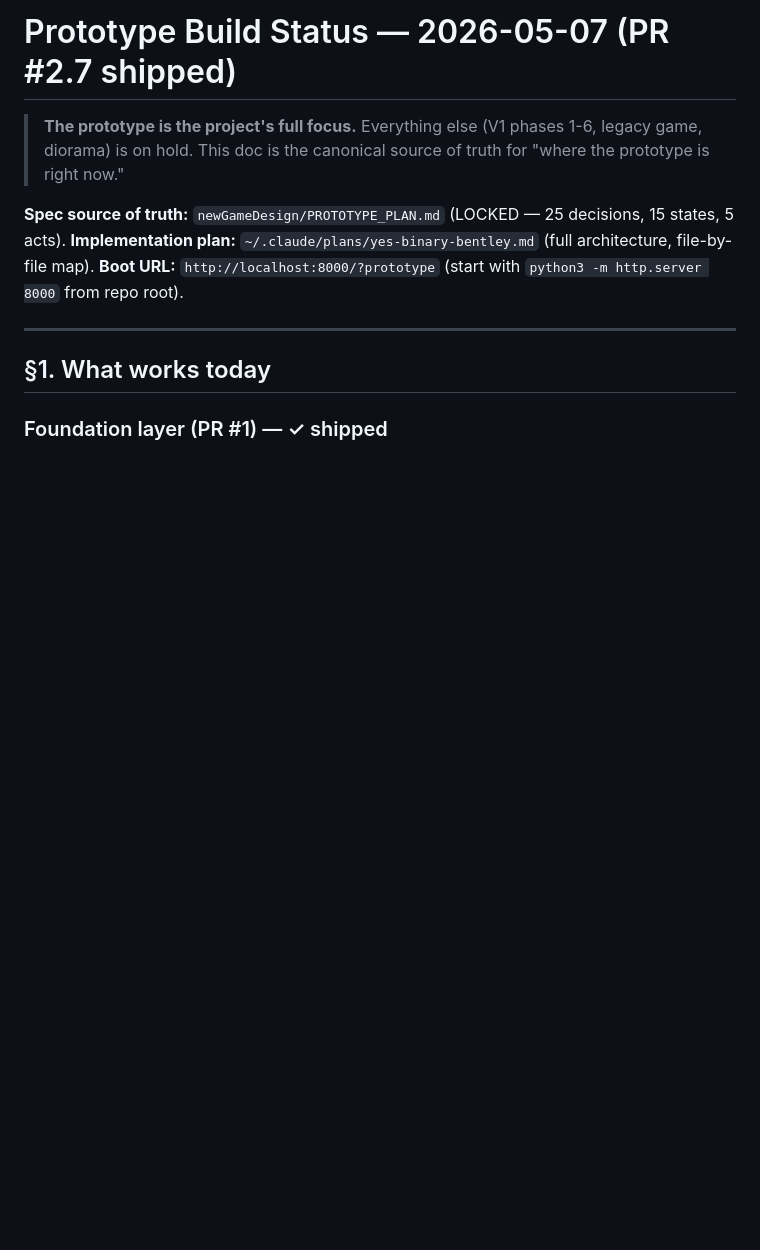
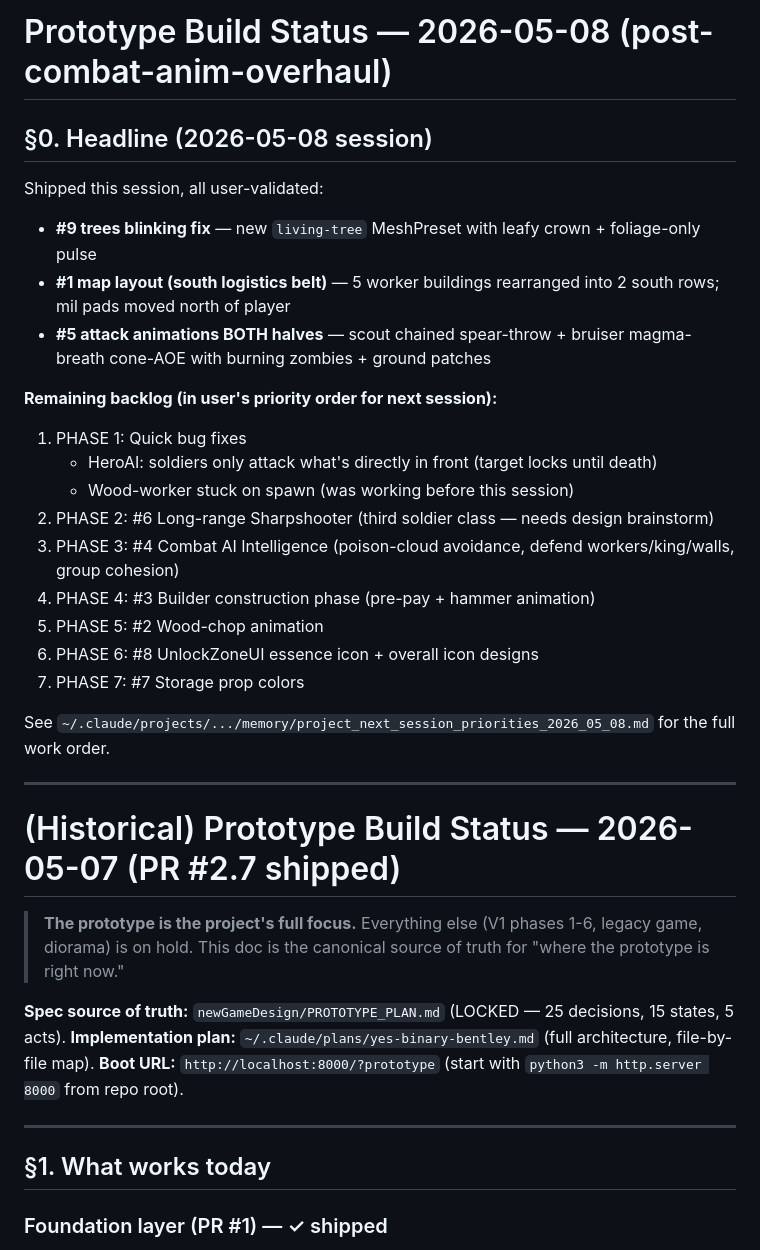
Before and after one commit to t3tobi00/ThreeJsGame, a Markdown page: newGameDesign/PROTOTYPE_STATUS.md, the part around the change. GitHub-like rendering; blank space fills up the shorter version.

```diff
--- a/newGameDesign/PROTOTYPE_STATUS.md
+++ b/newGameDesign/PROTOTYPE_STATUS.md
@@ -1,4 +1,28 @@
-# Prototype Build Status — 2026-05-07 (PR #2.7 shipped)
+# Prototype Build Status — 2026-05-08 (post-combat-anim-overhaul)
+
+## §0. Headline (2026-05-08 session)
+
+Shipped this session, all user-validated:
+- **#9 trees blinking fix** — new `living-tree` MeshPreset with leafy crown + foliage-only pulse
+- **#1 map layout (south logistics belt)** — 5 worker buildings rearranged into 2 south rows; mil pads moved north of player
+- **#5 attack animations BOTH halves** — scout chained spear-throw + bruiser magma-breath cone-AOE with burning zombies + ground patches
+
+**Remaining backlog (in user's priority order for next session):**
+1. PHASE 1: Quick bug fixes
+   - HeroAI: soldiers only attack what's directly in front (target locks until death)
+   - Wood-worker stuck on spawn (was working before this session)
+2. PHASE 2: #6 Long-range Sharpshooter (third soldier class — needs design brainstorm)
+3. PHASE 3: #4 Combat AI Intelligence (poison-cloud avoidance, defend workers/king/walls, group cohesion)
+4. PHASE 4: #3 Builder construction phase (pre-pay + hammer animation)
+5. PHASE 5: #2 Wood-chop animation
+6. PHASE 6: #8 UnlockZoneUI essence icon + overall icon designs
+7. PHASE 7: #7 Storage prop colors
+
+See `~/.claude/projects/.../memory/project_next_session_priorities_2026_05_08.md` for the full work order.
+
+---
+
+# (Historical) Prototype Build Status — 2026-05-07 (PR #2.7 shipped)
 
 > **The prototype is the project's full focus.** Everything else (V1 phases 1-6, legacy game, diorama) is on hold. This doc is the canonical source of truth for "where the prototype is right now."
 
```
